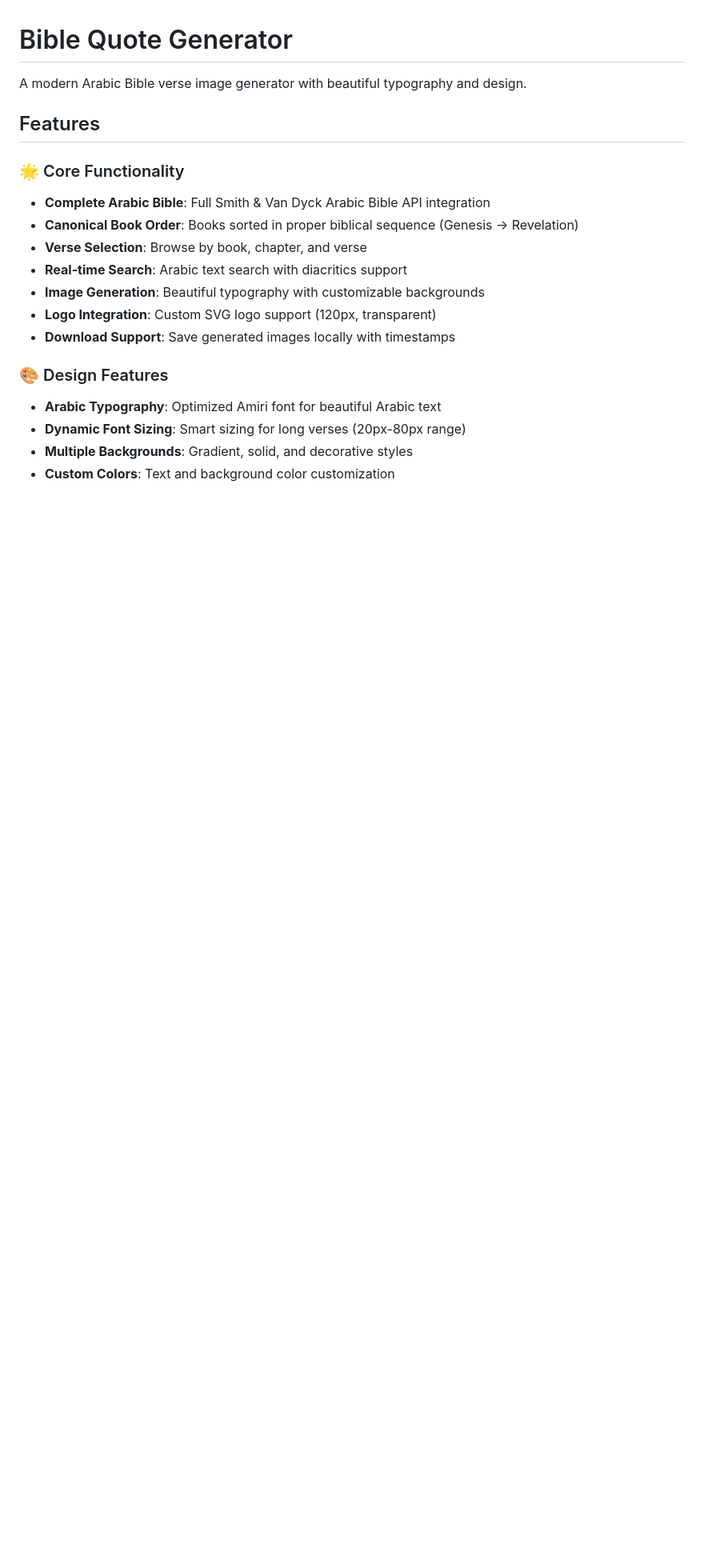
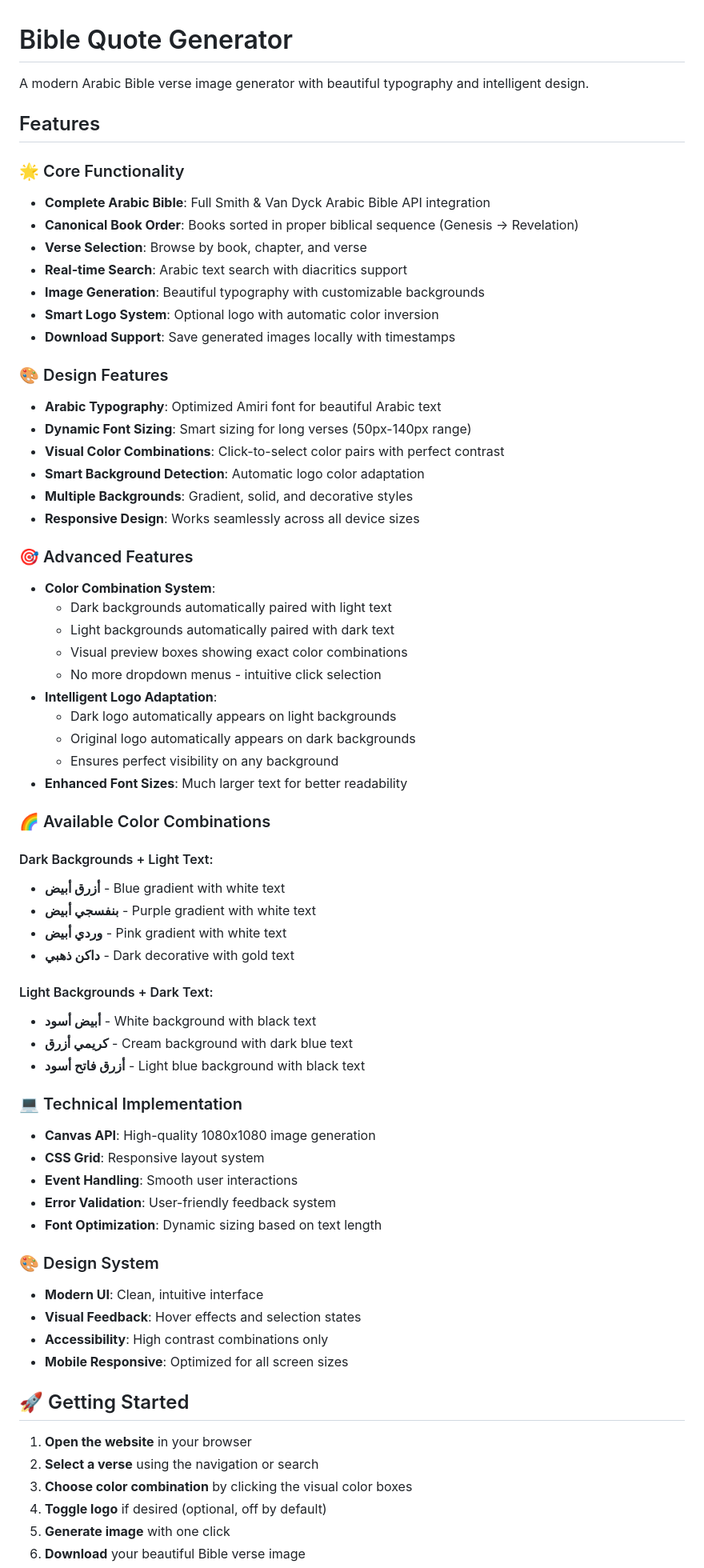
Before and after one commit to MichaelMansour256/bible-quote-generator, a Markdown page: README.md, the part around one of its changes. Shown at 80% size. Drawn GitHub-style; blank space fills up the shorter version.

```diff
--- a/README.md
+++ b/README.md
@@ -1,6 +1,6 @@
 # Bible Quote Generator
 
-A modern Arabic Bible verse image generator with beautiful typography and design.
+A modern Arabic Bible verse image generator with beautiful typography and intelligent design.
 
 ## Features
 
@@ -10,11 +10,61 @@ A modern Arabic Bible verse image generator with beautiful typography and design
 - **Verse Selection**: Browse by book, chapter, and verse
 - **Real-time Search**: Arabic text search with diacritics support
 - **Image Generation**: Beautiful typography with customizable backgrounds
-- **Logo Integration**: Custom SVG logo support (120px, transparent)
+- **Smart Logo System**: Optional logo with automatic color inversion
 - **Download Support**: Save generated images locally with timestamps
 
 ### 🎨 Design Features
 - **Arabic Typography**: Optimized Amiri font for beautiful Arabic text
-- **Dynamic Font Sizing**: Smart sizing for long verses (20px-80px range)
+- **Dynamic Font Sizing**: Smart sizing for long verses (50px-140px range)
+- **Visual Color Combinations**: Click-to-select color pairs with perfect contrast
+- **Smart Background Detection**: Automatic logo color adaptation
 - **Multiple Backgrounds**: Gradient, solid, and decorative styles
-- **Custom Colors**: Text and background color customization
+- **Responsive Design**: Works seamlessly across all device sizes
+
+### 🎯 Advanced Features
+- **Color Combination System**:
+  - Dark backgrounds automatically paired with light text
+  - Light backgrounds automatically paired with dark text
+  - Visual preview boxes showing exact color combinations
+  - No more dropdown menus - intuitive click selection
+- **Intelligent Logo Adaptation**:
+  - Dark logo automatically appears on light backgrounds
+  - Original logo automatically appears on dark backgrounds
+  - Ensures perfect visibility on any background
+- **Enhanced Font Sizes**: Much larger text for better readability
+
+### 🌈 Available Color Combinations
+
+#### Dark Backgrounds + Light Text:
+- **أزرق أبيض** - Blue gradient with white text
+- **بنفسجي أبيض** - Purple gradient with white text
+- **وردي أبيض** - Pink gradient with white text
+- **داكن ذهبي** - Dark decorative with gold text
+
+#### Light Backgrounds + Dark Text:
+- **أبيض أسود** - White background with black text
+- **كريمي أزرق** - Cream background with dark blue text
+- **أزرق فاتح أسود** - Light blue background with black text
+
+### 💻 Technical Implementation
+- **Canvas API**: High-quality 1080x1080 image generation
+- **CSS Grid**: Responsive layout system
+- **Event Handling**: Smooth user interactions
+- **Error Validation**: User-friendly feedback system
+- **Font Optimization**: Dynamic sizing based on text length
+
+### 🎨 Design System
+- **Modern UI**: Clean, intuitive interface
+- **Visual Feedback**: Hover effects and selection states
+- **Accessibility**: High contrast combinations only
+- **Mobile Responsive**: Optimized for all screen sizes
+
+## 🚀 Getting Started
+
+1. **Open the website** in your browser
+2. **Select a verse** using the navigation or search
+3. **Choose color combination** by clicking the visual color boxes
+4. **Toggle logo** if desired (optional, off by default)
+5. **Generate image** with one click
+6. **Download** your beautiful Bible verse image
+
```
Also changed, not shown: other parts of README.md (+20 -0 lines).
